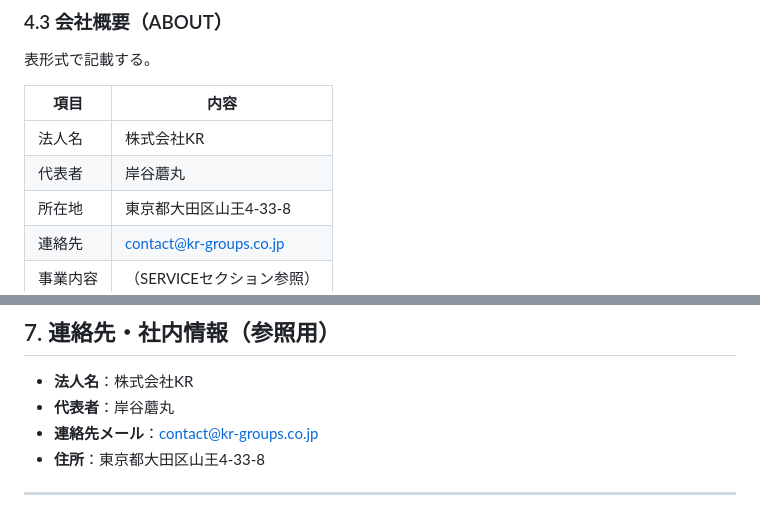
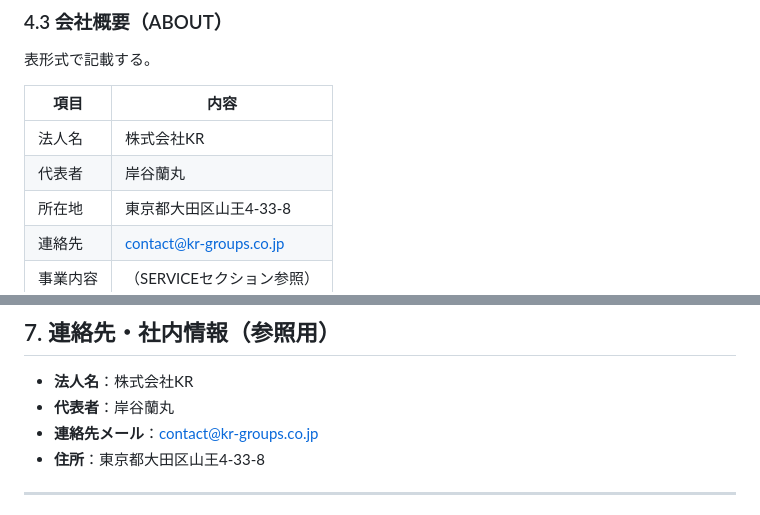
Before and after one commit to Ryumii/YUNOKI, a Markdown page: spec.md, 2 parts joined by grey strips. Rendered like a GitHub page.

Commit message:
Fix representative name to 岸谷蘭丸

```diff
--- a/spec.md
+++ b/spec.md
@@ -59,7 +59,7 @@
 | 項目 | 内容 |
 | --- | --- |
 | 法人名 | 株式会社KR |
-| 代表者 | 岸谷蘑丸 |
+| 代表者 | 岸谷蘭丸 |
 | 所在地 | 東京都大田区山王4-33-8 |
 | 連絡先 | contact@kr-groups.co.jp |
 | 事業内容 | （SERVICEセクション参照） |
@@ -115,7 +115,7 @@
 ## 7. 連絡先・社内情報（参照用）
 
 - **法人名**：株式会社KR
-- **代表者**：岸谷蘑丸
+- **代表者**：岸谷蘭丸
 - **連絡先メール**：contact@kr-groups.co.jp
 - **住所**：東京都大田区山王4-33-8
 
```
